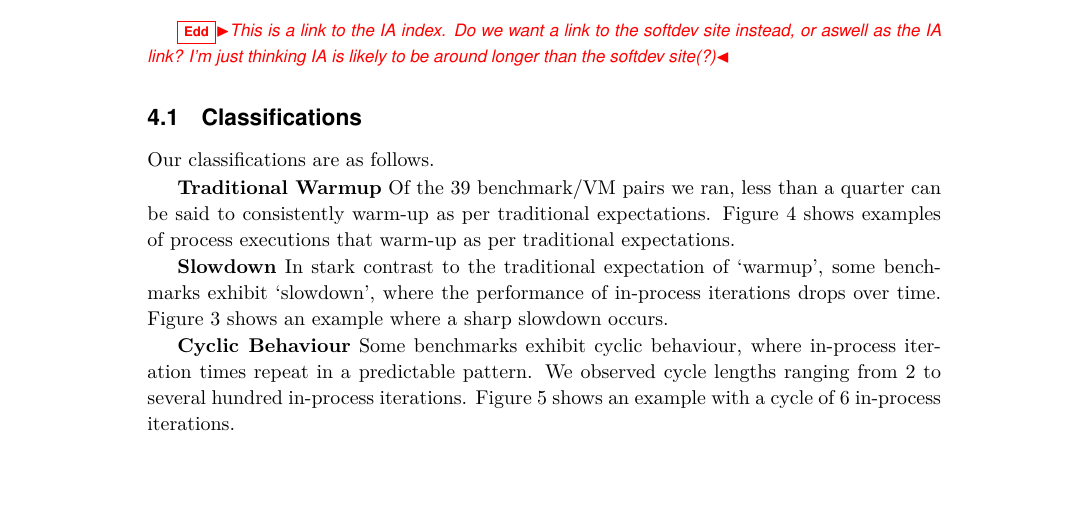
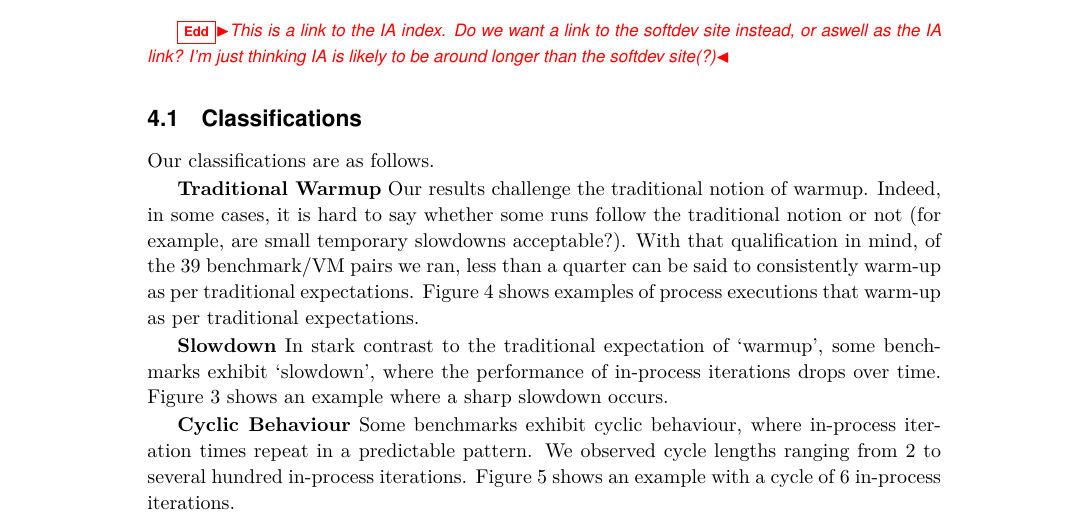
Before and after one commit to softdevteam/warmup_paper, a LaTeX paper (warmup.tex): part of page 8 of 13, cut so that both start at the same text, the shorter picture padded with empty space. Compiled offline with pdfLaTeX.

Commit message:
More fudge from the fudge factory.

```diff
--- a/warmup.tex
+++ b/warmup.tex
@@ -608,7 +608,10 @@ iteration \#120.}
 \label{fig:examples:trad}
 \end{figure*}
 
-\textbf{Traditional Warmup} Of the 39 benchmark/VM pairs we ran,
+\textbf{Traditional Warmup} Our results challenge the traditional notion of
+warmup. Indeed, in some cases, it is hard to say whether some runs follow the
+traditional notion or not (for example, are small temporary slowdowns
+acceptable?). With that qualification in mind, of the 39 benchmark/VM pairs we ran,
 less than a quarter can be said to consistently warm-up as per traditional
 expectations. Figure~\ref{fig:examples:trad} shows examples of process executions that
 warm-up as per traditional expectations.
```
